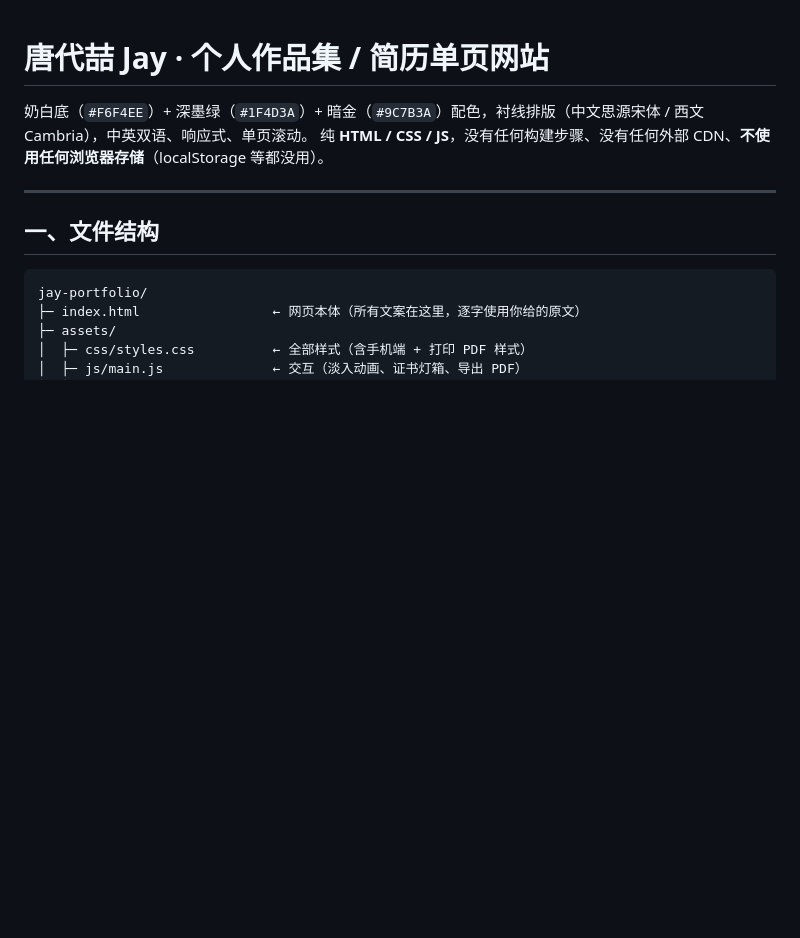
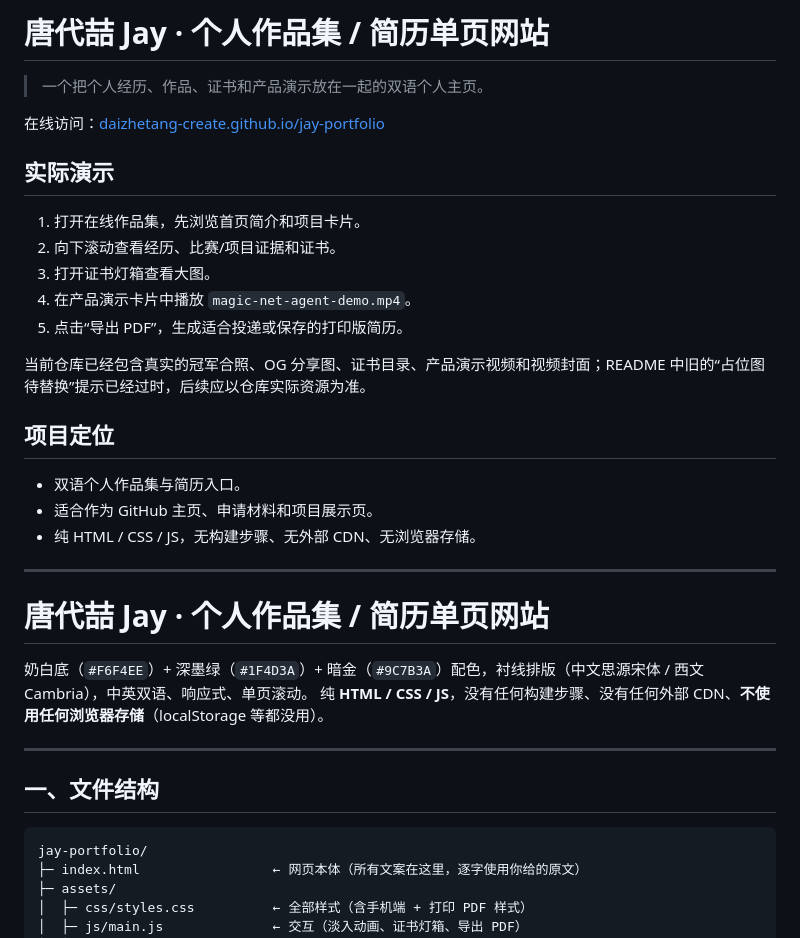
Before and after one commit to daizhetang-create/jay-portfolio, a Markdown page: README.md, the part around the change. Rendered like a GitHub page; blank space fills up the shorter version.

Commit message:
docs: add portfolio overview and demo guide

```diff
--- a/README.md
+++ b/README.md
@@ -1,3 +1,26 @@
+# 唐代喆 Jay · 个人作品集 / 简历单页网站
+
+> 一个把个人经历、作品、证书和产品演示放在一起的双语个人主页。
+
+在线访问：[daizhetang-create.github.io/jay-portfolio](https://daizhetang-create.github.io/jay-portfolio/)
+
+## 实际演示
+
+1. 打开在线作品集，先浏览首页简介和项目卡片。
+2. 向下滚动查看经历、比赛/项目证据和证书。
+3. 打开证书灯箱查看大图。
+4. 在产品演示卡片中播放 `magic-net-agent-demo.mp4`。
+5. 点击“导出 PDF”，生成适合投递或保存的打印版简历。
+
+当前仓库已经包含真实的冠军合照、OG 分享图、证书目录、产品演示视频和视频封面；README 中旧的“占位图待替换”提示已经过时，后续应以仓库实际资源为准。
+
+## 项目定位
+
+- 双语个人作品集与简历入口。
+- 适合作为 GitHub 主页、申请材料和项目展示页。
+- 纯 HTML / CSS / JS，无构建步骤、无外部 CDN、无浏览器存储。
+
+---
 # 唐代喆 Jay · 个人作品集 / 简历单页网站
 
 奶白底（`#F6F4EE`）+ 深墨绿（`#1F4D3A`）+ 暗金（`#9C7B3A`）配色，衬线排版（中文思源宋体 / 西文 Cambria），中英双语、响应式、单页滚动。
```
